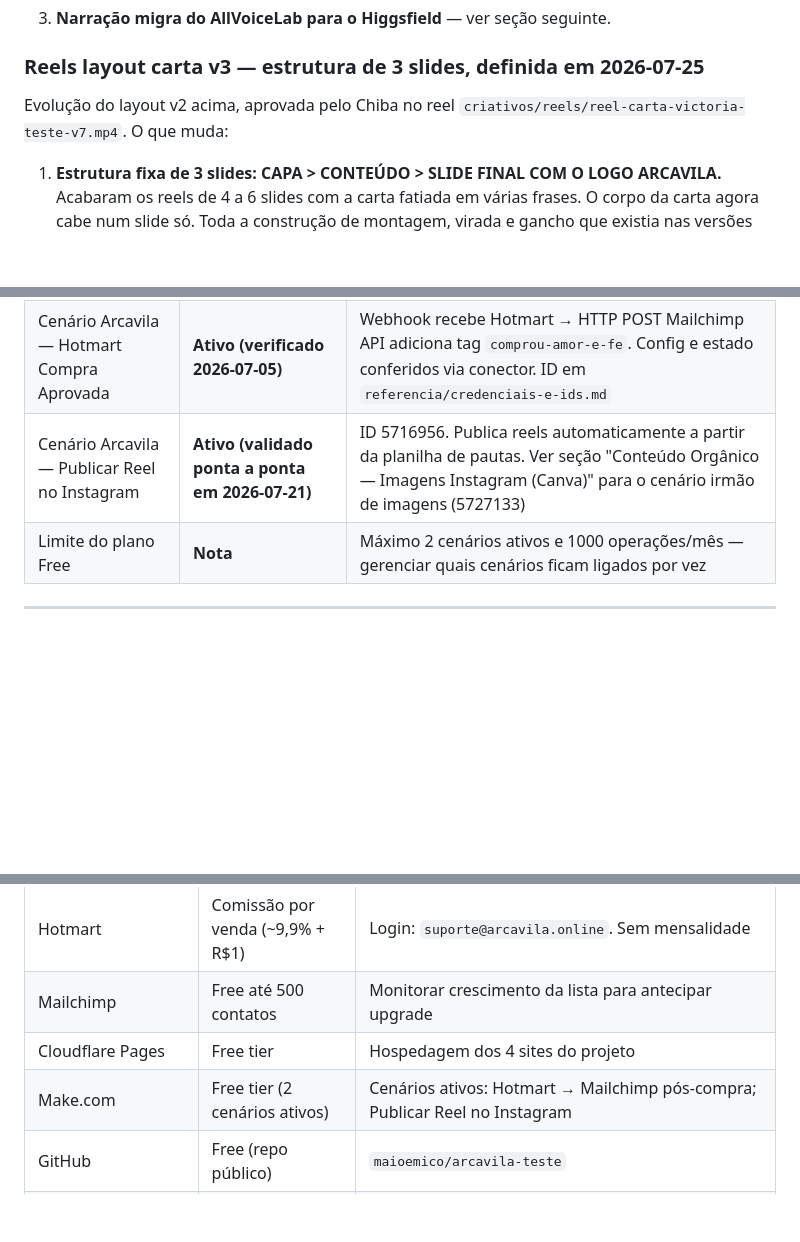
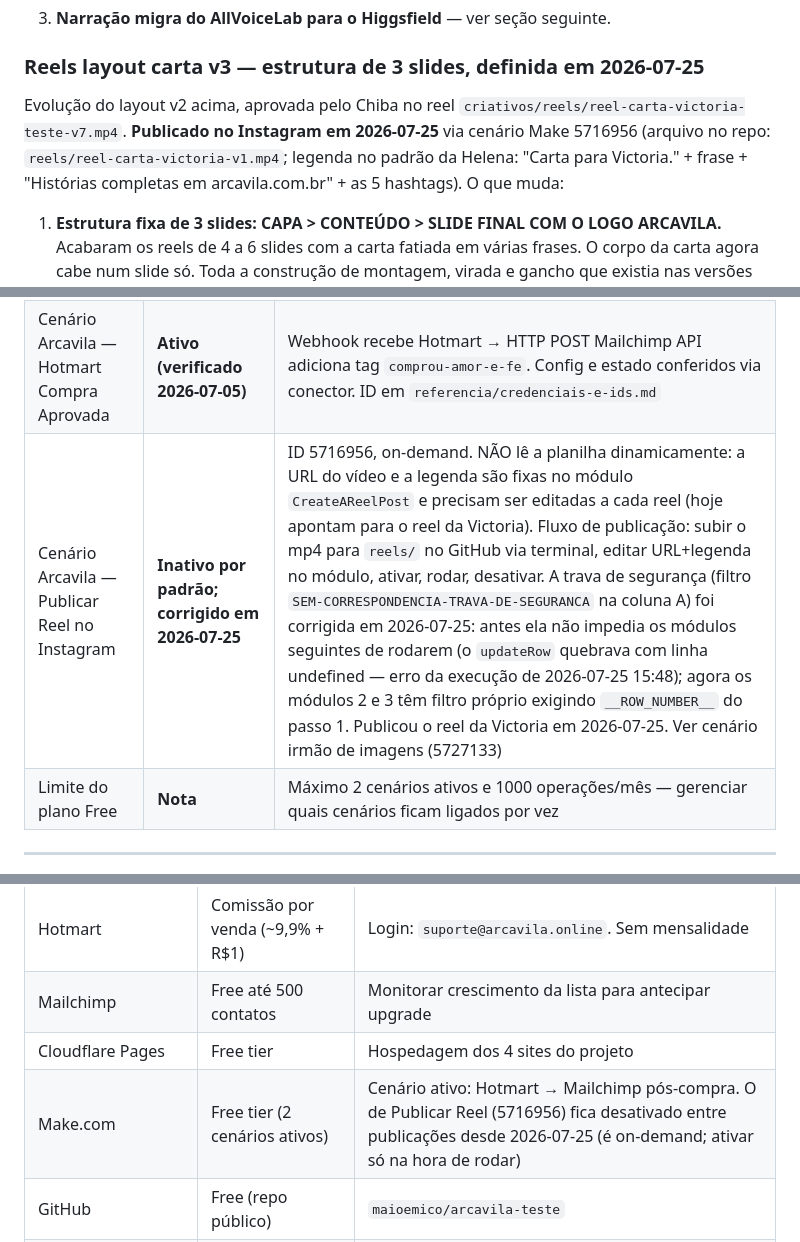
Before and after one commit to maioemico/arcavila-teste, a Markdown page: STATUS.md, 3 parts joined by grey strips. Rendered like a GitHub page; blank space fills up the shorter version.

Commit message:
Registra publicacao do reel da Victoria e correcao da trava do cenario Make 5716956

```diff
--- a/STATUS.md
+++ b/STATUS.md
@@ -353,7 +353,7 @@ Três mudanças definidas com o Chiba em 2026-07-25, valendo somente para reels
 
 ### Reels layout carta v3 — estrutura de 3 slides, definida em 2026-07-25
 
-Evolução do layout v2 acima, aprovada pelo Chiba no reel `criativos/reels/reel-carta-victoria-teste-v7.mp4`. O que muda:
+Evolução do layout v2 acima, aprovada pelo Chiba no reel `criativos/reels/reel-carta-victoria-teste-v7.mp4`. **Publicado no Instagram em 2026-07-25** via cenário Make 5716956 (arquivo no repo: `reels/reel-carta-victoria-v1.mp4`; legenda no padrão da Helena: "Carta para Victoria." + frase + "Histórias completas em arcavila.com.br" + as 5 hashtags). O que muda:
 
 1. **Estrutura fixa de 3 slides: CAPA > CONTEÚDO > SLIDE FINAL COM O LOGO ARCAVILA.** Acabaram os reels de 4 a 6 slides com a carta fatiada em várias frases. O corpo da carta agora cabe num slide só. Toda a construção de montagem, virada e gancho que existia nas versões anteriores foi descartada.
 
@@ -484,7 +484,7 @@ Linhas já postadas: LD-20260720-01 (Conquista e gratidão) e PP-20260720-03 (He
 |------|--------|-----------|
 | Cenário Drive → GitHub → Netlify | **Desativado** | Desativado em 2026-07-01 para liberar vaga de cenário ativo no plano Free. Workflow atual usa terminal local para pushes. ID em `referencia/credenciais-e-ids.md` |
 | Cenário Arcavila — Hotmart Compra Aprovada | **Ativo (verificado 2026-07-05)** | Webhook recebe Hotmart → HTTP POST Mailchimp API adiciona tag `comprou-amor-e-fe`. Config e estado conferidos via conector. ID em `referencia/credenciais-e-ids.md` |
-| Cenário Arcavila — Publicar Reel no Instagram | **Ativo (validado ponta a ponta em 2026-07-21)** | ID 5716956. Publica reels automaticamente a partir da planilha de pautas. Ver seção "Conteúdo Orgânico — Imagens Instagram (Canva)" para o cenário irmão de imagens (5727133) |
+| Cenário Arcavila — Publicar Reel no Instagram | **Inativo por padrão; corrigido em 2026-07-25** | ID 5716956, on-demand. NÃO lê a planilha dinamicamente: a URL do vídeo e a legenda são fixas no módulo `CreateAReelPost` e precisam ser editadas a cada reel (hoje apontam para o reel da Victoria). Fluxo de publicação: subir o mp4 para `reels/` no GitHub via terminal, editar URL+legenda no módulo, ativar, rodar, desativar. A trava de segurança (filtro `SEM-CORRESPONDENCIA-TRAVA-DE-SEGURANCA` na coluna A) foi corrigida em 2026-07-25: antes ela não impedia os módulos seguintes de rodarem (o `updateRow` quebrava com linha undefined — erro da execução de 2026-07-25 15:48); agora os módulos 2 e 3 têm filtro próprio exigindo `__ROW_NUMBER__` do passo 1. Publicou o reel da Victoria em 2026-07-25. Ver cenário irmão de imagens (5727133) |
 | Limite do plano Free | **Nota** | Máximo 2 cenários ativos e 1000 operações/mês — gerenciar quais cenários ficam ligados por vez |
 
 ---
@@ -498,7 +498,7 @@ Linhas já postadas: LD-20260720-01 (Conquista e gratidão) e PP-20260720-03 (He
 | Hotmart | Comissão por venda (~9,9% + R$1) | Login: `suporte@arcavila.online`. Sem mensalidade |
 | Mailchimp | Free até 500 contatos | Monitorar crescimento da lista para antecipar upgrade |
 | Cloudflare Pages | Free tier | Hospedagem dos 4 sites do projeto |
-| Make.com | Free tier (2 cenários ativos) | Cenários ativos: Hotmart → Mailchimp pós-compra; Publicar Reel no Instagram |
+| Make.com | Free tier (2 cenários ativos) | Cenário ativo: Hotmart → Mailchimp pós-compra. O de Publicar Reel (5716956) fica desativado entre publicações desde 2026-07-25 (é on-demand; ativar só na hora de rodar) |
 | GitHub | Free (repo público) | `maioemico/arcavila-teste` |
 | Canva | Trial de resize esgotado (0 usos) | Resize 9:16 já usado nos criativos 1 e 3. Pipeline de cards de Instagram (molde v2) não depende do resize |
 | PostHog | Free (1M eventos/mês) | Analytics do site, ver seção "Analytics de Site (PostHog)" |
```
